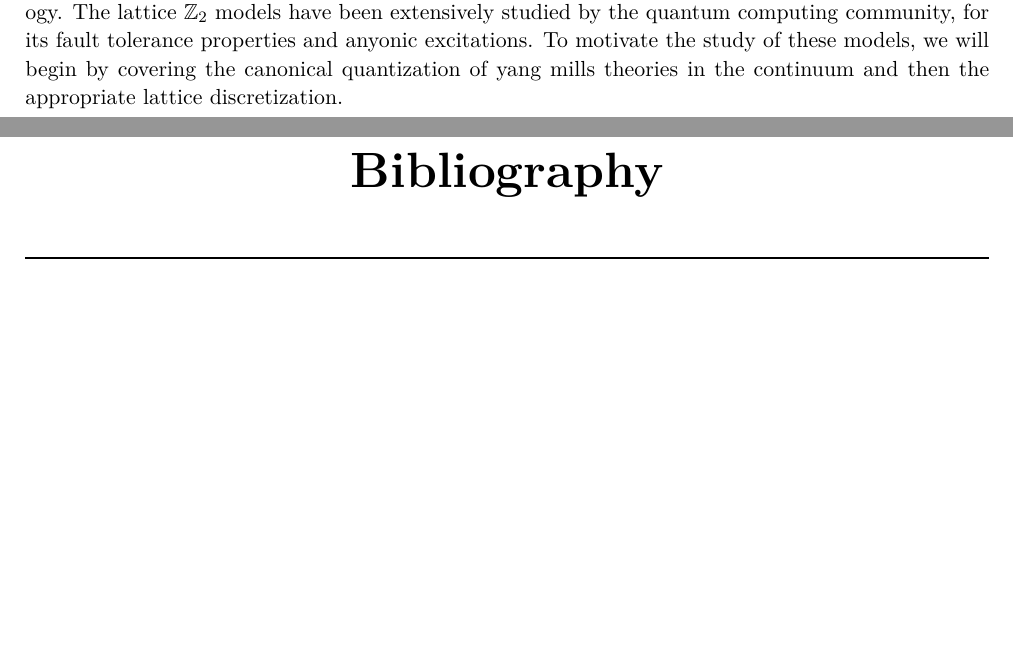
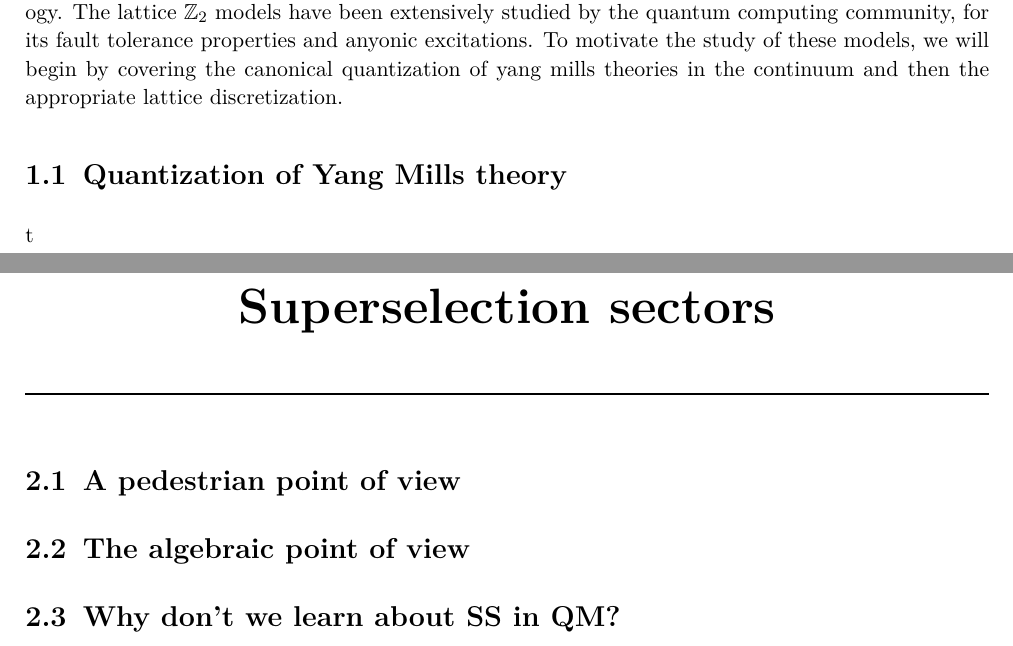
Before and after one commit to palumbosantiago/phd-journey, a LaTeX book (main.tex, which reads chapters/chapter0.tex, chapters/superselection_sectors.tex): two parts of pages 3 and 4 of 4 before the commit and two parts of pages 3 and 4 of 5 after it, joined at a grey line, cut so that both start at the same text, the shorter picture padded with empty space. Compiled offline with pdfLaTeX.

Commit message:
new section

```diff
--- a/chapters/chapter0.tex
+++ b/chapters/chapter0.tex
@@ -5,3 +5,6 @@ The lattice $\mathbb{Z}_2$ models have been extensively studied by the quantum c
 for its fault tolerance properties and anyonic excitations. To motivate the study of these models,
  we will begin by covering the canonical quantization of yang mills theories in the continuum and
  then the appropriate lattice discretization.
+
+ \section{Quantization of Yang Mills theory}
+ t
--- /dev/null
+++ b/chapters/superselection_sectors.tex
@@ -0,0 +1,7 @@
+\chapter{Superselection sectors}
+
+\section{A pedestrian point of view}
+
+\section{The algebraic point of view}
+
+\section{Why don't we learn about SS in QM?}
--- a/main.tex
+++ b/main.tex
@@ -74,7 +74,7 @@
 %----------------------------------------
 \include{chapters/chapter0}
 
-
+\include{chapters/superselection_sectors}
 
 %========================================
 % BIBLIOGRAPHY
```
Also changed, not shown: main.tex (4 more changed lines).
